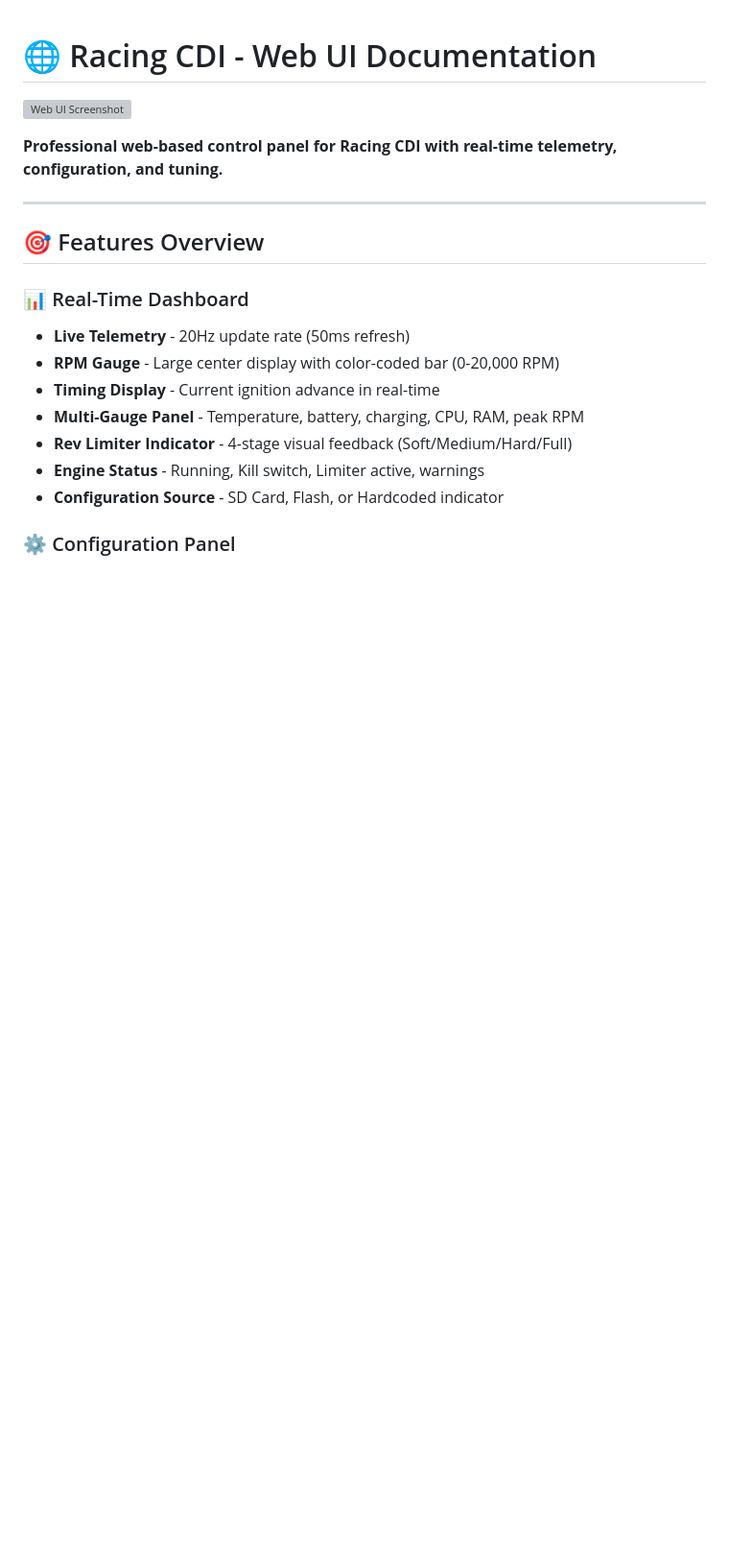
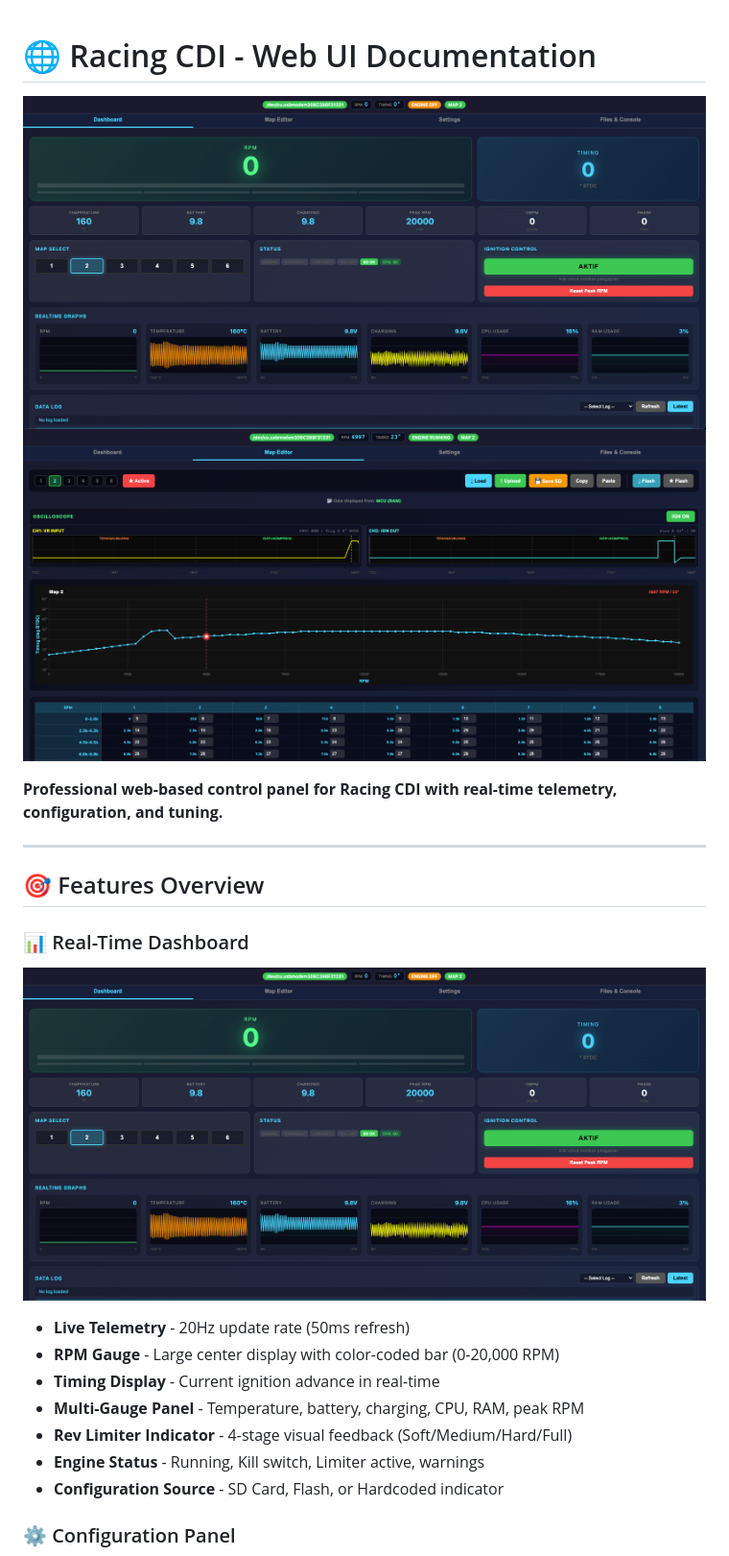
Before and after one commit to wicaksuu/racing-cdi, a Markdown page: WEB_UI.md, the part around one of its changes. Shown at 96% size. GitHub-like rendering; pictures changed too: ui/img/1.png (added), ui/img/2.png (added); blank space fills up the shorter version; grey boxes are pictures that could not be loaded.

```diff
--- a/WEB_UI.md
+++ b/WEB_UI.md
@@ -1,6 +1,7 @@
 # 🌐 Racing CDI - Web UI Documentation
 
-![Web UI Screenshot](docs/screenshots/webui-dashboard.png)
+![Web UI Screenshot](ui/img/1.png)
+![Web UI Screenshot](ui/img/2.png)
 
 **Professional web-based control panel for Racing CDI with real-time telemetry, configuration, and tuning.**
 
@@ -9,6 +10,8 @@
 ## 🎯 Features Overview
 
 ### 📊 Real-Time Dashboard
+
+![Web UI Screenshot](ui/img/1.png)
 
 - **Live Telemetry** - 20Hz update rate (50ms refresh)
 - **RPM Gauge** - Large center display with color-coded bar (0-20,000 RPM)
```
Also changed, not shown: other parts of WEB_UI.md (+6 -0 lines), README.md (+8 -0 lines), ui/img/3.png (added), ui/img/4.png (added).
